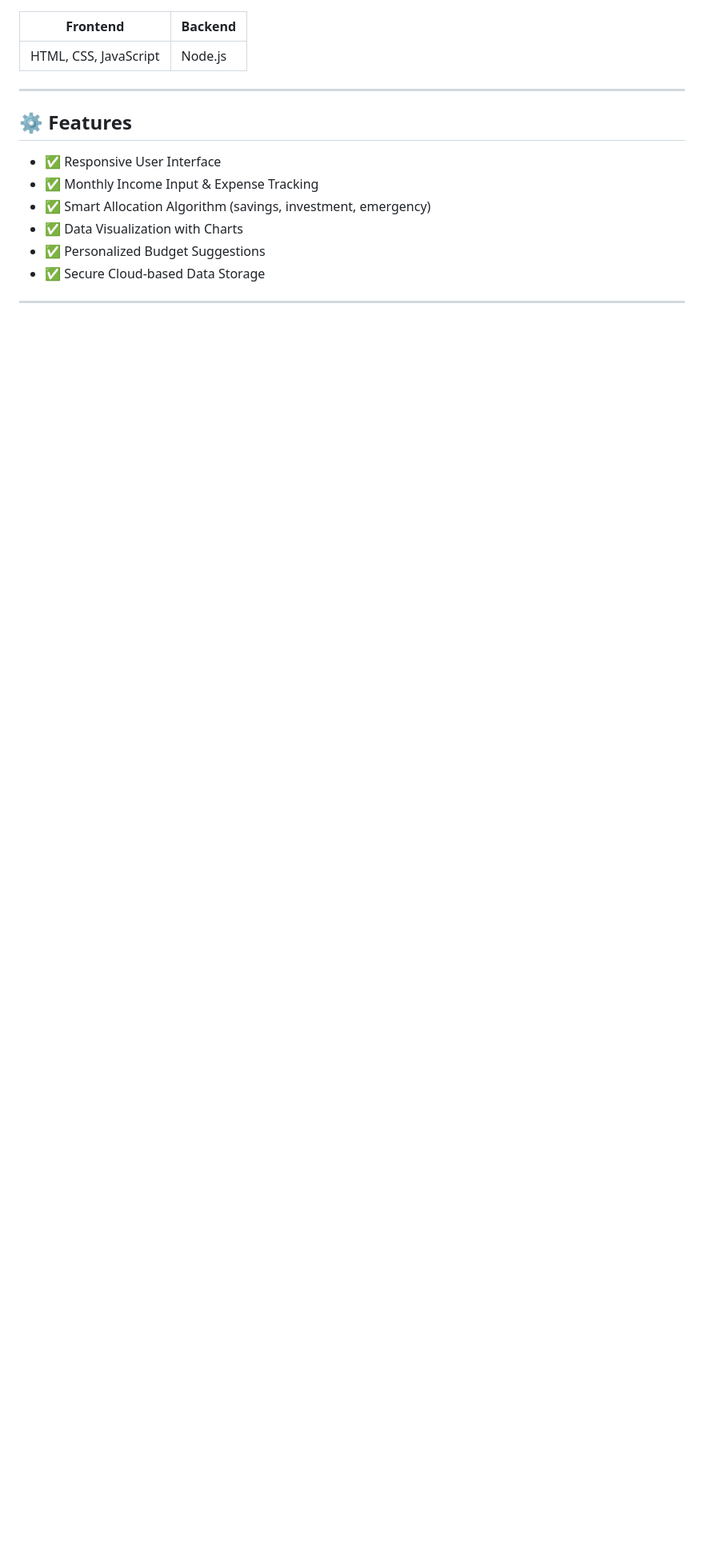
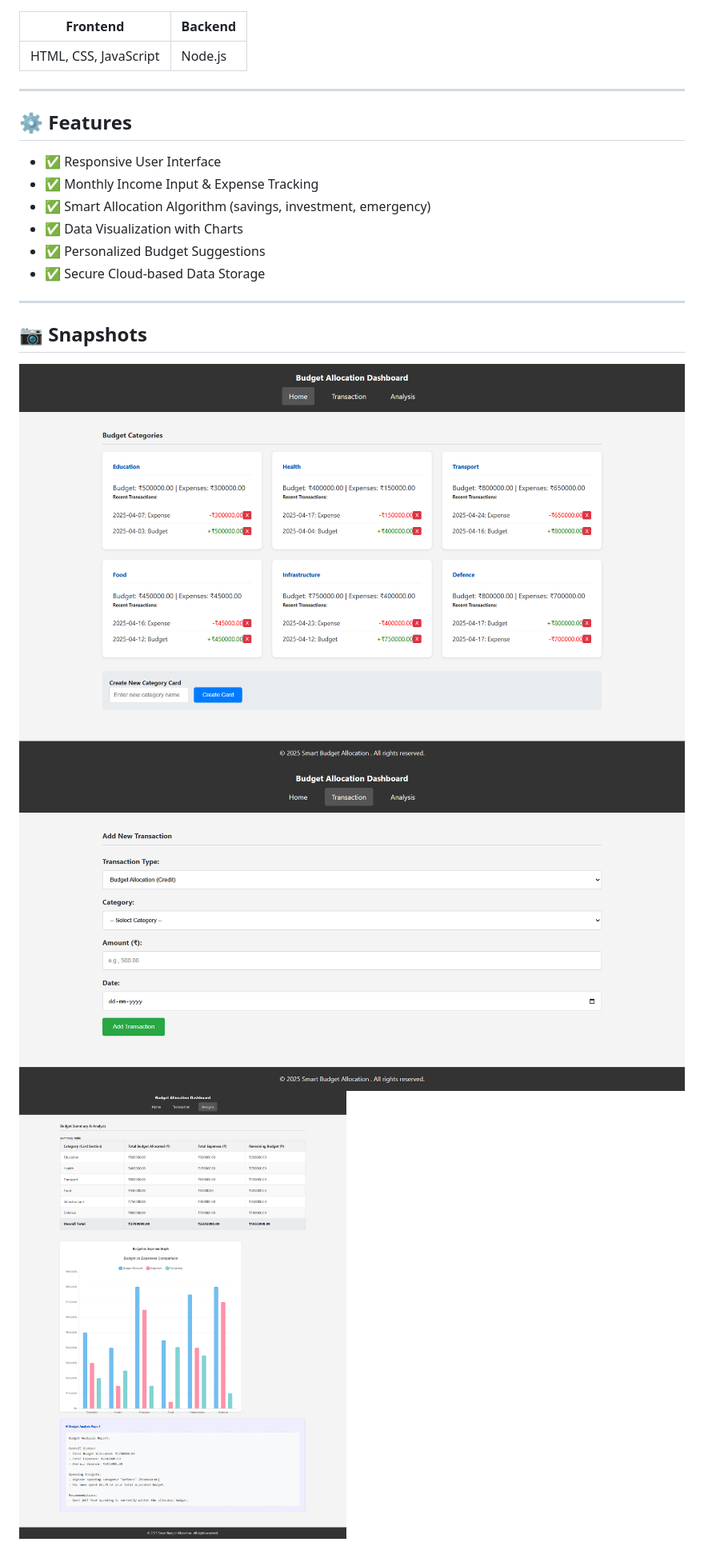
Before and after one commit to vanshhedaoo29/Tech-Ninjas_HackGenX, a Markdown page: README.md, the part around the change. Shown at 80% size. Rendered like a GitHub page; pictures changed too: images/1.png (added), images/2.png (added), images/3.png (added); blank space fills up the shorter version.

```diff
--- a/README.md
+++ b/README.md
@@ -38,3 +38,9 @@ We built a **Smart Budget Allocation System** that allows users to:
 - ✅ Secure Cloud-based Data Storage
 
 ---
+
+## 📷 Snapshots
+
+<img src="./images/1.png">
+<img src="./images/2.png">
+<img src="./images/3.png">
```
Also changed, not shown: 1 other file.
